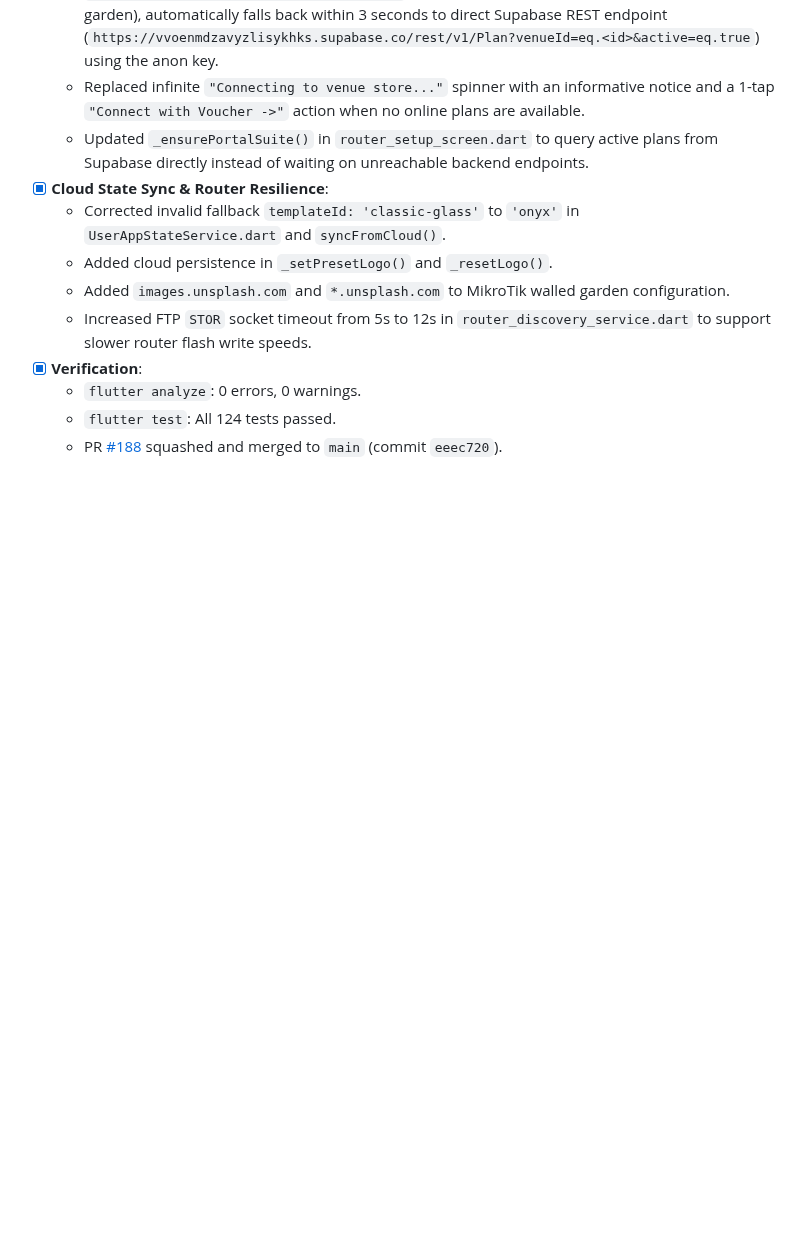
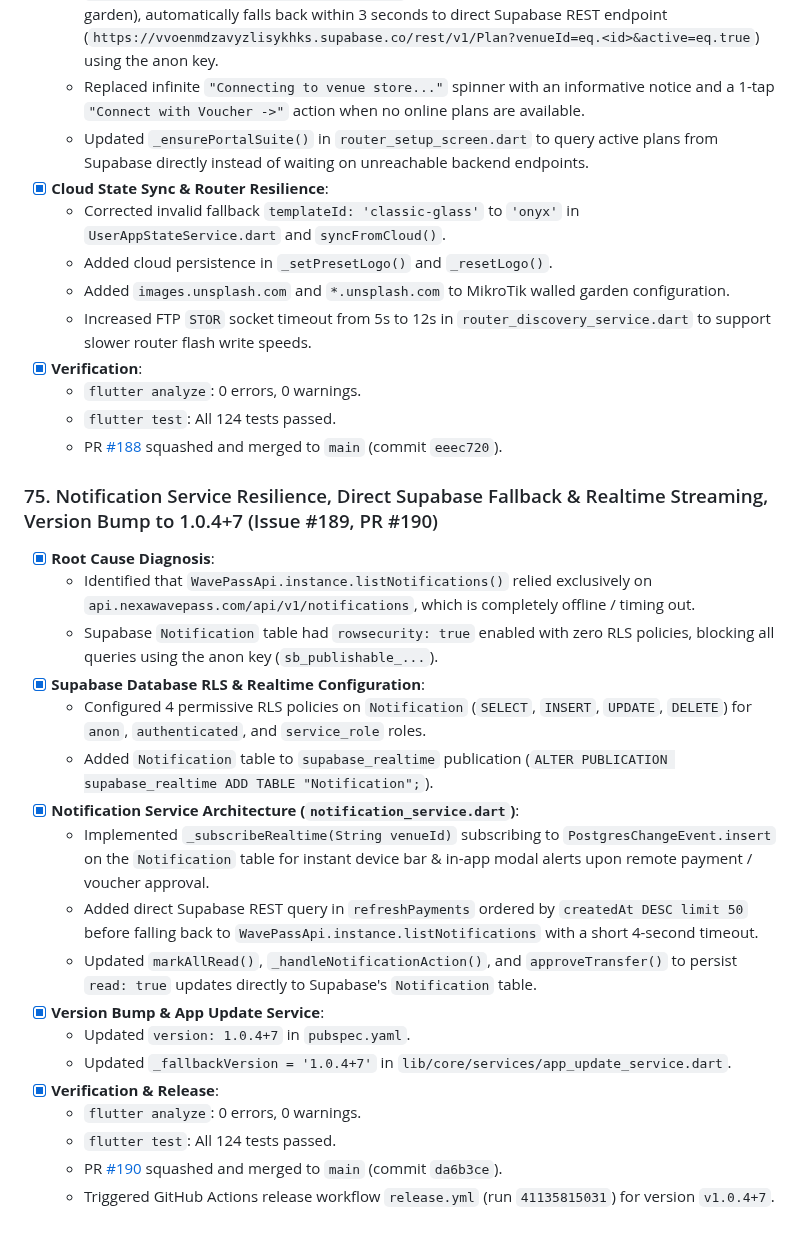
Before and after one commit to Icedmist/WavePass-Android, a Markdown page: progress.md, the part around the change. Drawn GitHub-style; blank space fills up the shorter version.

Commit message:
docs: record milestone 75 in progress.md (#192)
Closes #191

```diff
--- a/progress.md
+++ b/progress.md
@@ -1160,3 +1160,23 @@
   - `flutter analyze`: 0 errors, 0 warnings.
   - `flutter test`: All 124 tests passed.
   - PR [#188](https://github.com/Icedmist/WavePass-Android/pull/188) squashed and merged to `main` (commit `eeec720`).
+
+### 75. Notification Service Resilience, Direct Supabase Fallback & Realtime Streaming, Version Bump to 1.0.4+7 (Issue #189, PR #190)
+- [x] **Root Cause Diagnosis**:
+  - Identified that `WavePassApi.instance.listNotifications()` relied exclusively on `api.nexawavepass.com/api/v1/notifications`, which is completely offline / timing out.
+  - Supabase `Notification` table had `rowsecurity: true` enabled with zero RLS policies, blocking all queries using the anon key (`sb_publishable_...`).
+- [x] **Supabase Database RLS & Realtime Configuration**:
+  - Configured 4 permissive RLS policies on `Notification` (`SELECT`, `INSERT`, `UPDATE`, `DELETE`) for `anon`, `authenticated`, and `service_role` roles.
+  - Added `Notification` table to `supabase_realtime` publication (`ALTER PUBLICATION supabase_realtime ADD TABLE "Notification";`).
+- [x] **Notification Service Architecture (`notification_service.dart`)**:
+  - Implemented `_subscribeRealtime(String venueId)` subscribing to `PostgresChangeEvent.insert` on the `Notification` table for instant device bar & in-app modal alerts upon remote payment / voucher approval.
+  - Added direct Supabase REST query in `refreshPayments` ordered by `createdAt DESC limit 50` before falling back to `WavePassApi.instance.listNotifications` with a short 4-second timeout.
+  - Updated `markAllRead()`, `_handleNotificationAction()`, and `approveTransfer()` to persist `read: true` updates directly to Supabase's `Notification` table.
+- [x] **Version Bump & App Update Service**:
+  - Updated `version: 1.0.4+7` in `pubspec.yaml`.
+  - Updated `_fallbackVersion = '1.0.4+7'` in `lib/core/services/app_update_service.dart`.
+- [x] **Verification & Release**:
+  - `flutter analyze`: 0 errors, 0 warnings.
+  - `flutter test`: All 124 tests passed.
+  - PR [#190](https://github.com/Icedmist/WavePass-Android/pull/190) squashed and merged to `main` (commit `da6b3ce`).
+  - Triggered GitHub Actions release workflow `release.yml` (run `41135815031`) for version `v1.0.4+7`.
```
